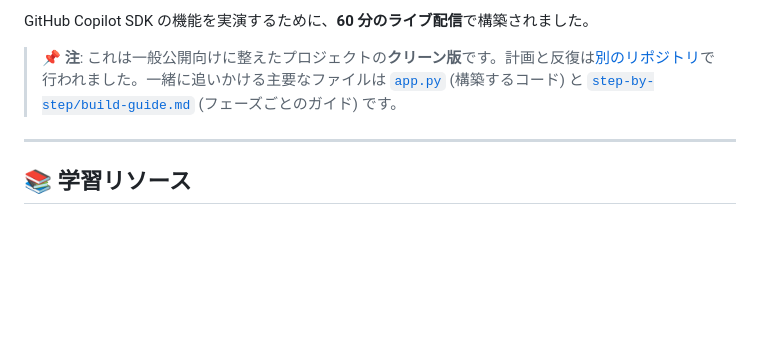
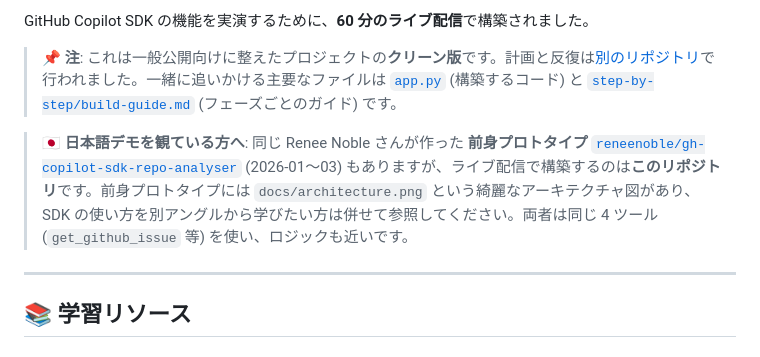
Before and after one commit to ChibaYuki347/copilot-sdk-github-issue-analyser, a Markdown page: README.ja.md, the part around the change. GitHub-like rendering; blank space fills up the shorter version.

```diff
--- a/README.ja.md
+++ b/README.ja.md
@@ -14,6 +14,8 @@ GitHub の Issue をコンテキストの中で解析するインテリジェン
 GitHub Copilot SDK の機能を実演するために、**60 分のライブ配信**で構築されました。
 
 > **📌 注**: これは一般公開向けに整えたプロジェクトの**クリーン版**です。計画と反復は[別のリポジトリ](https://github.com/reneenoble/gh-copilot-sdk-repo-analyser)で行われました。一緒に追いかける主要なファイルは [`app.py`](app.py) (構築するコード) と [`step-by-step/build-guide.md`](step-by-step/build-guide.md) (フェーズごとのガイド) です。
+
+> 🇯🇵 **日本語デモを観ている方へ**: 同じ Renee Noble さんが作った **前身プロトタイプ** [`reneenoble/gh-copilot-sdk-repo-analyser`](https://github.com/reneenoble/gh-copilot-sdk-repo-analyser) (2026-01〜03) もありますが、ライブ配信で構築するのは**このリポジトリ**です。前身プロトタイプには `docs/architecture.png` という綺麗なアーキテクチャ図があり、SDK の使い方を別アングルから学びたい方は併せて参照してください。両者は同じ 4 ツール (`get_github_issue` 等) を使い、ロジックも近いです。
 
 ---
 
```
Also changed, not shown: docs/SYNCING-UPSTREAM.ja.md (+19 -0 lines).
